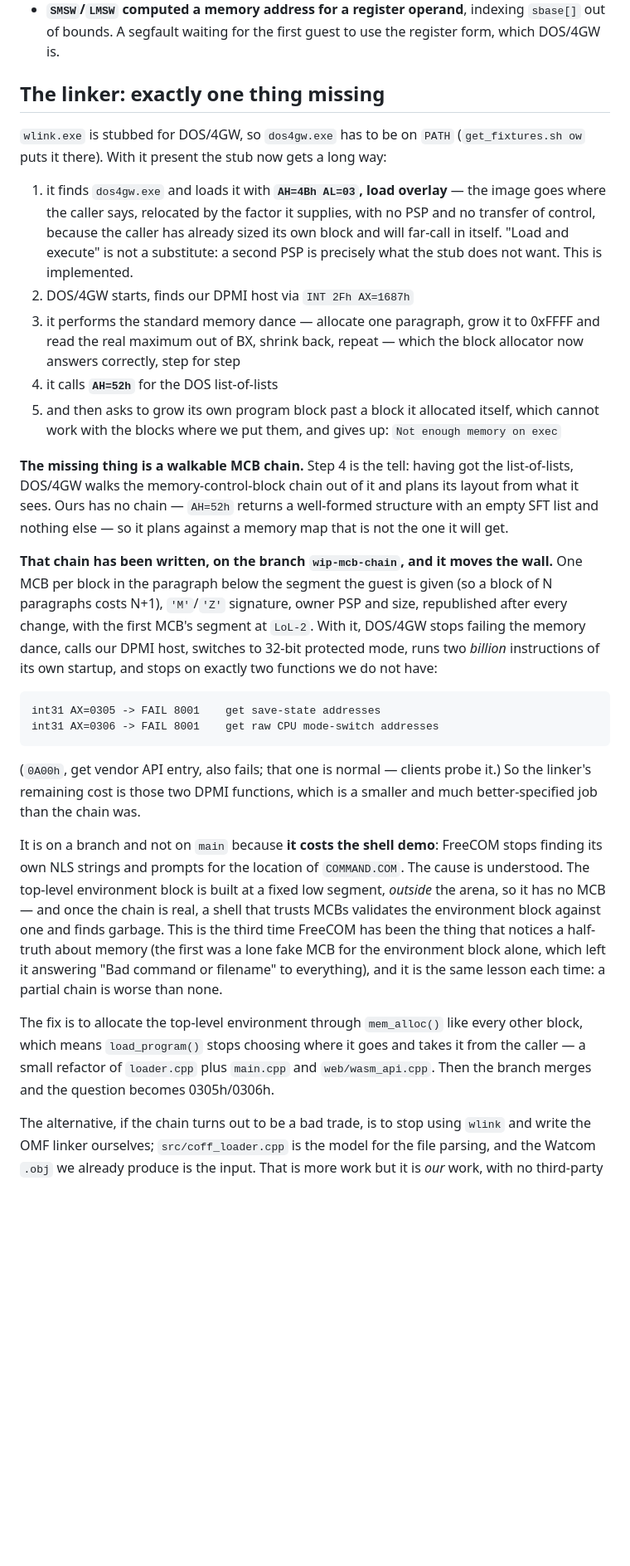
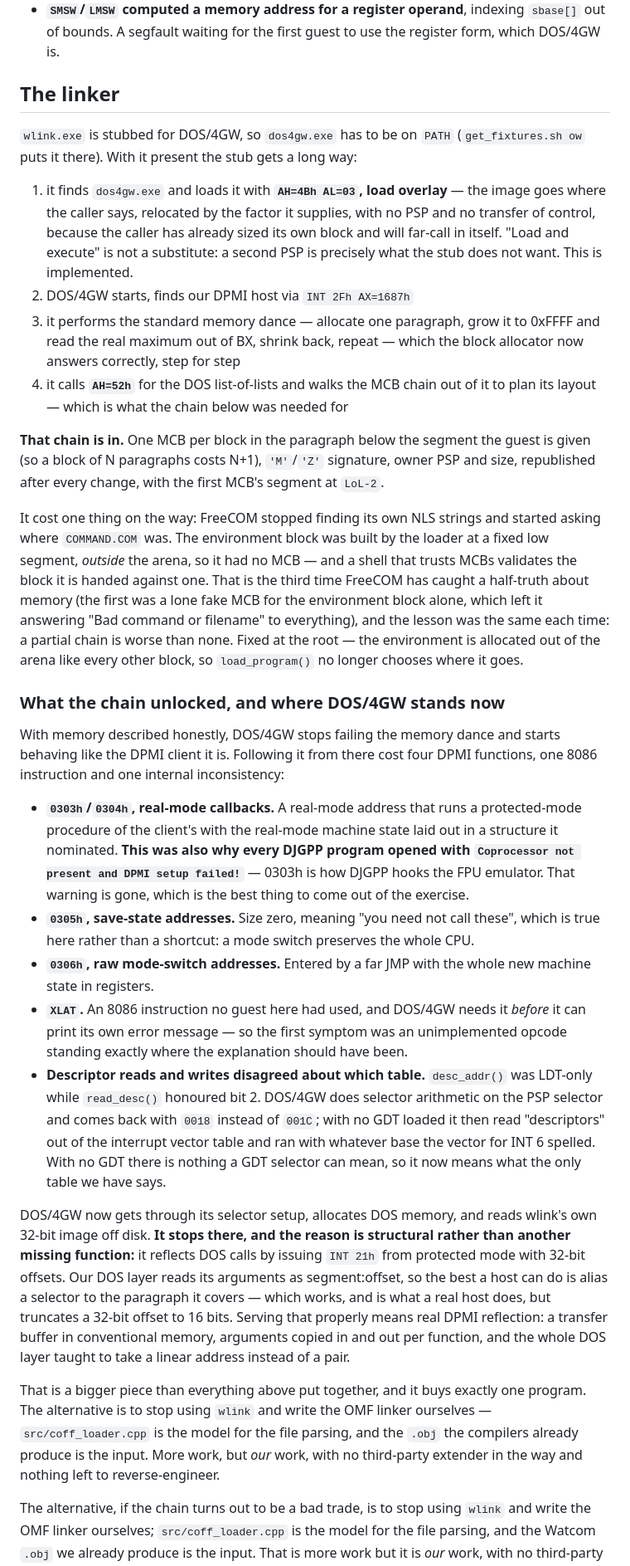
Before and after one commit to yomei-o/dos_emu_cpp, a Markdown page: OPENWATCOM.md, the part around one of its changes. Shown at 83% size. Drawn GitHub-style; blank space fills up the shorter version.

Commit message:
OPENWATCOM.md: what the MCB chain unlocked, and why the last step is different
The document promised "the one thing missing is named precisely at the bottom" and
that stopped being true twice over: the MCB chain went in, and what it revealed was
not another missing function but a structural mismatch. DOS/4GW now gets through
selector setup, allocates DOS memory and reads wlink's 32-bit image off disk; it
stops because it reflects DOS calls by issuing INT 21h from protected mode with
32-bit offsets, and a host aliasing a selector to a paragraph can only carry 16.

Also records what the chase was actually worth: four DPMI functions, XLAT, and the
descriptor-table inconsistency -- and that 0303h is why every DJGPP program used to
open by apologising about the FPU.

```diff
--- a/OPENWATCOM.md
+++ b/OPENWATCOM.md
@@ -173,10 +174,10 @@ own tail in the way. LSI C's driver creeps its block up one paragraph at a time
   out of bounds. A segfault waiting for the first guest to use the register form, which
   DOS/4GW is.
 
-## The linker: exactly one thing missing
+## The linker
 
 `wlink.exe` is stubbed for DOS/4GW, so `dos4gw.exe` has to be on `PATH`
-(`get_fixtures.sh ow` puts it there). With it present the stub now gets a long way:
+(`get_fixtures.sh ow` puts it there). With it present the stub gets a long way:
 
 1. it finds `dos4gw.exe` and loads it with **`AH=4Bh AL=03`, load overlay** — the image
    goes where the caller says, relocated by the factor it supplies, with no PSP and no
@@ -187,45 +188,62 @@ own tail in the way. LSI C's driver creeps its block up one paragraph at a time
 3. it performs the standard memory dance — allocate one paragraph, grow it to 0xFFFF and
    read the real maximum out of BX, shrink back, repeat — which the block allocator now
    answers correctly, step for step
-4. it calls **`AH=52h`** for the DOS list-of-lists
-5. and then asks to grow its own program block past a block it allocated itself, which
-   cannot work with the blocks where we put them, and gives up: `Not enough memory on
-   exec`
+4. it calls **`AH=52h`** for the DOS list-of-lists and walks the MCB chain out of it to
+   plan its layout — which is what the chain below was needed for
 
-**The missing thing is a walkable MCB chain.** Step 4 is the tell: having got the
-list-of-lists, DOS/4GW walks the memory-control-block chain out of it and plans its
-layout from what it sees. Ours has no chain — `AH=52h` returns a well-formed structure
-with an empty SFT list and nothing else — so it plans against a memory map that is not
-the one it will get.
+**That chain is in.** One MCB per block in the paragraph below the segment the guest is
+given (so a block of N paragraphs costs N+1), `'M'`/`'Z'` signature, owner PSP and size,
+republished after every change, with the first MCB's segment at `LoL-2`.
 
-**That chain has been written, on the branch `wip-mcb-chain`, and it moves the wall.**
-One MCB per block in the paragraph below the segment the guest is given (so a block of N
-paragraphs costs N+1), `'M'`/`'Z'` signature, owner PSP and size, republished after every
-change, with the first MCB's segment at `LoL-2`. With it, DOS/4GW stops failing the
-memory dance, calls our DPMI host, switches to 32-bit protected mode, runs two *billion*
-instructions of its own startup, and stops on exactly two functions we do not have:
+It cost one thing on the way: FreeCOM stopped finding its own NLS strings and started
+asking where `COMMAND.COM` was. The environment block was built by the loader at a fixed
+low segment, *outside* the arena, so it had no MCB — and a shell that trusts MCBs
+validates the block it is handed against one. That is the third time FreeCOM has caught a
+half-truth about memory (the first was a lone fake MCB for the environment block alone,
+which left it answering "Bad command or filename" to everything), and the lesson was the
+same each time: a partial chain is worse than none. Fixed at the root — the environment
+is allocated out of the arena like every other block, so `load_program()` no longer
+chooses where it goes.
 
-    int31 AX=0305 -> FAIL 8001    get save-state addresses
-    int31 AX=0306 -> FAIL 8001    get raw CPU mode-switch addresses
+### What the chain unlocked, and where DOS/4GW stands now
 
-(`0A00h`, get vendor API entry, also fails; that one is normal — clients probe it.) So
-the linker's remaining cost is those two DPMI functions, which is a smaller and much
-better-specified job than the chain was.
+With memory described honestly, DOS/4GW stops failing the memory dance and starts
+behaving like the DPMI client it is. Following it from there cost four DPMI functions,
+one 8086 instruction and one internal inconsistency:
 
-It is on a branch and not on `main` because **it costs the shell demo**: FreeCOM stops
-finding its own NLS strings and prompts for the location of `COMMAND.COM`. The cause is
-understood. The top-level environment block is built at a fixed low segment, *outside*
-the arena, so it has no MCB — and once the chain is real, a shell that trusts MCBs
-validates the environment block against one and finds garbage. This is the third time
-FreeCOM has been the thing that notices a half-truth about memory (the first was a lone
-fake MCB for the environment block alone, which left it answering "Bad command or
-filename" to everything), and it is the same lesson each time: a partial chain is worse
-than none.
+- **`0303h`/`0304h`, real-mode callbacks.** A real-mode address that runs a
+  protected-mode procedure of the client's with the real-mode machine state laid out in
+  a structure it nominated. **This was also why every DJGPP program opened with
+  `Coprocessor not present and DPMI setup failed!`** — 0303h is how DJGPP hooks the FPU
+  emulator. That warning is gone, which is the best thing to come out of the exercise.
+- **`0305h`, save-state addresses.** Size zero, meaning "you need not call these", which
+  is true here rather than a shortcut: a mode switch preserves the whole CPU.
+- **`0306h`, raw mode-switch addresses.** Entered by a far JMP with the whole new machine
+  state in registers.
+- **`XLAT`.** An 8086 instruction no guest here had used, and DOS/4GW needs it *before*
+  it can print its own error message — so the first symptom was an unimplemented opcode
+  standing exactly where the explanation should have been.
+- **Descriptor reads and writes disagreed about which table.** `desc_addr()` was LDT-only
+  while `read_desc()` honoured bit 2. DOS/4GW does selector arithmetic on the PSP
+  selector and comes back with `0018` instead of `001C`; with no GDT loaded it then read
+  "descriptors" out of the interrupt vector table and ran with whatever base the vector
+  for INT 6 spelled. With no GDT there is nothing a GDT selector can mean, so it now
+  means what the only table we have says.
 
-The fix is to allocate the top-level environment through `mem_alloc()` like every other
-block, which means `load_program()` stops choosing where it goes and takes it from the
-caller — a small refactor of `loader.cpp` plus `main.cpp` and `web/wasm_api.cpp`. Then
-the branch merges and the question becomes 0305h/0306h.
+DOS/4GW now gets through its selector setup, allocates DOS memory, and reads wlink's own
+32-bit image off disk. **It stops there, and the reason is structural rather than another
+missing function:** it reflects DOS calls by issuing `INT 21h` from protected mode with
+32-bit offsets. Our DOS layer reads its arguments as segment:offset, so the best a host
+can do is alias a selector to the paragraph it covers — which works, and is what a real
+host does, but truncates a 32-bit offset to 16 bits. Serving that properly means real DPMI
+reflection: a transfer buffer in conventional memory, arguments copied in and out per
+function, and the whole DOS layer taught to take a linear address instead of a pair.
+
+That is a bigger piece than everything above put together, and it buys exactly one
+program. The alternative is to stop using `wlink` and write the OMF linker ourselves —
+`src/coff_loader.cpp` is the model for the file parsing, and the `.obj` the compilers
+already produce is the input. More work, but *our* work, with no third-party extender in
+the way and nothing left to reverse-engineer.
 
 The alternative, if the chain turns out to be a bad trade, is to stop using `wlink` and
 write the OMF linker ourselves; `src/coff_loader.cpp` is the model for the file parsing,
```
Also changed, not shown: other parts of OPENWATCOM.md (+7 -2 lines).
